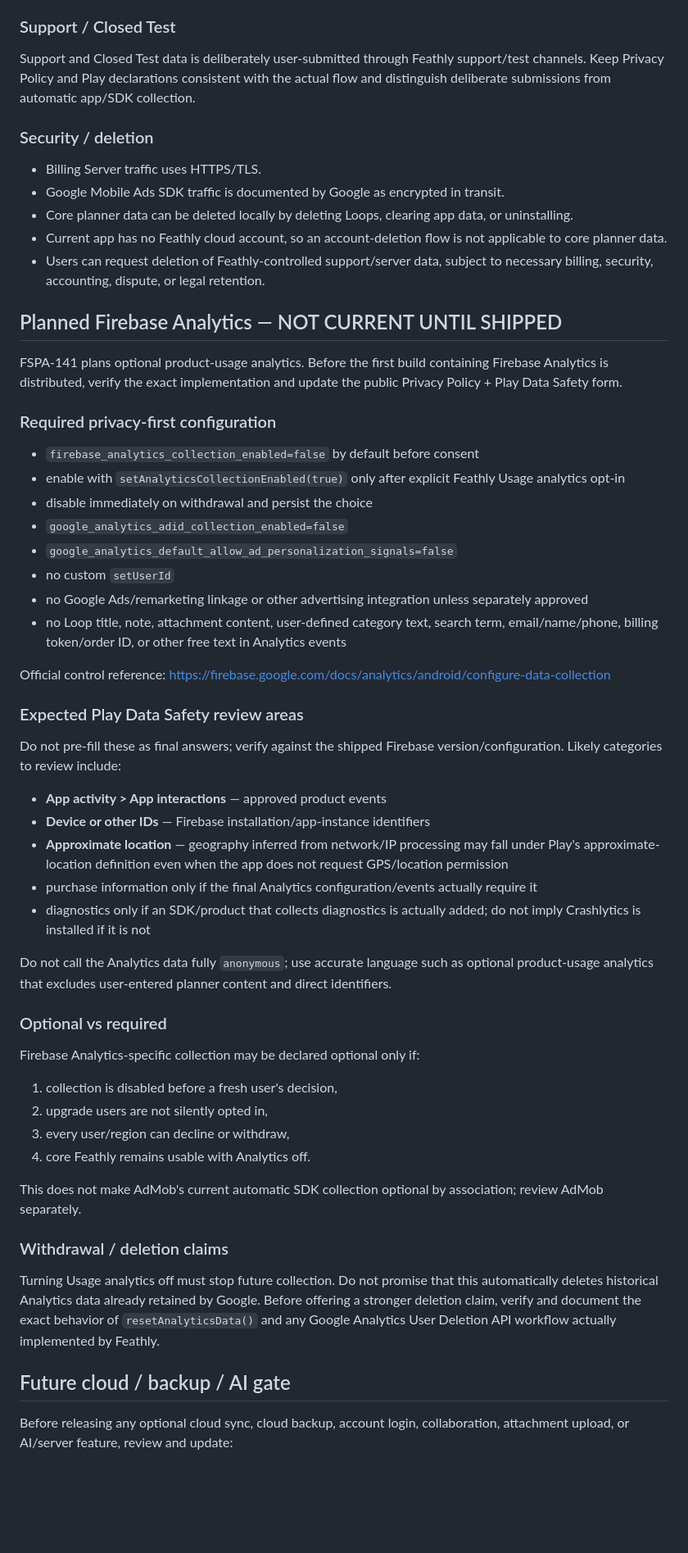
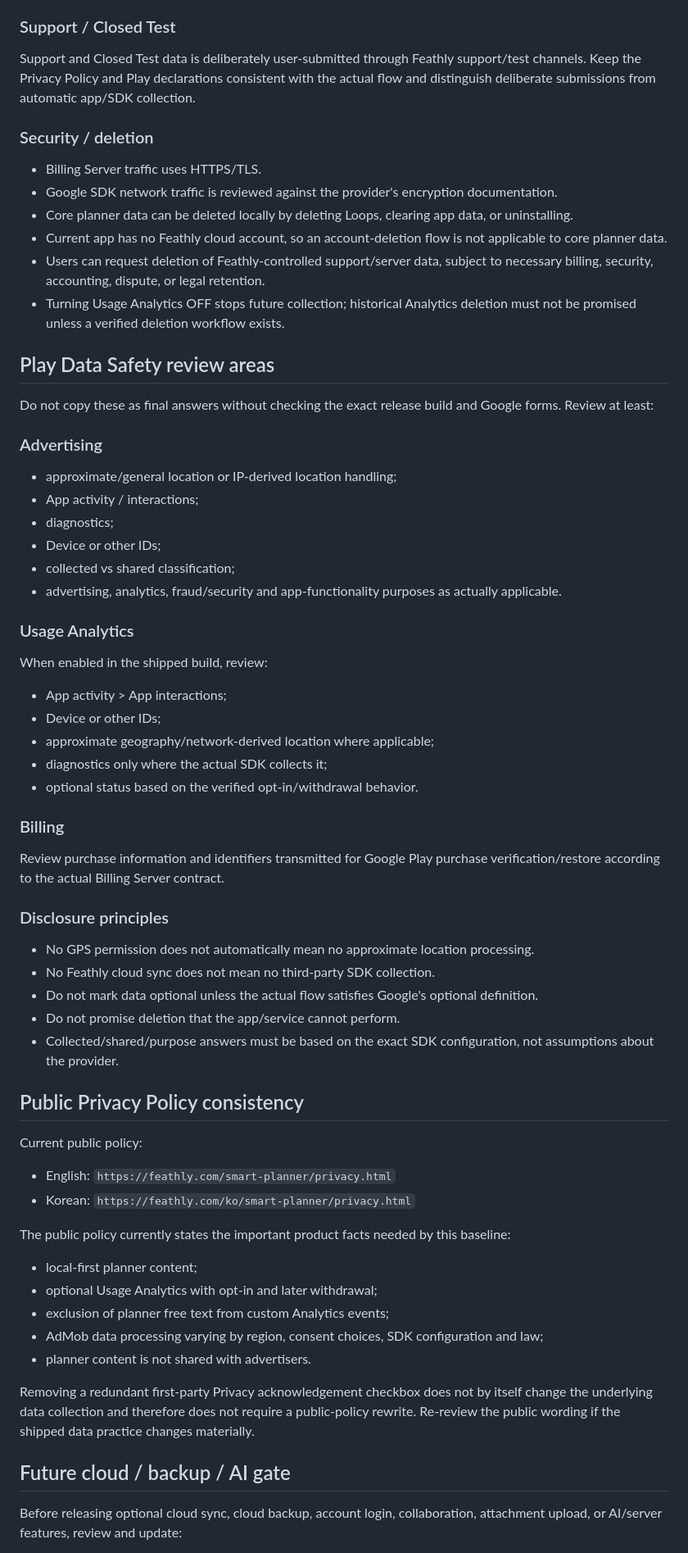
Before and after one commit to yoonng/smart-planner-site, a Markdown page: docs/google-play-data-safety.md, the part around one of its changes. Shown at 82% size. Drawn GitHub-style; blank space fills up the shorter version.

Commit message:
docs: refresh Play Data Safety for current UMP and Analytics

```diff
--- a/docs/google-play-data-safety.md
+++ b/docs/google-play-data-safety.md
@@ -86,61 +161,70 @@ The current code audit found no UMP consent gate around banner requests. FSPA-14
 
 ### Support / Closed Test
 
-Support and Closed Test data is deliberately user-submitted through Feathly support/test channels. Keep Privacy Policy and Play declarations consistent with the actual flow and distinguish deliberate submissions from automatic app/SDK collection.
+Support and Closed Test data is deliberately user-submitted through Feathly support/test channels. Keep the Privacy Policy and Play declarations consistent with the actual flow and distinguish deliberate submissions from automatic app/SDK collection.
 
 ### Security / deletion
 
 - Billing Server traffic uses HTTPS/TLS.
-- Google Mobile Ads SDK traffic is documented by Google as encrypted in transit.
+- Google SDK network traffic is reviewed against the provider's encryption documentation.
 - Core planner data can be deleted locally by deleting Loops, clearing app data, or uninstalling.
 - Current app has no Feathly cloud account, so an account-deletion flow is not applicable to core planner data.
 - Users can request deletion of Feathly-controlled support/server data, subject to necessary billing, security, accounting, dispute, or legal retention.
+- Turning Usage Analytics OFF stops future collection; historical Analytics deletion must not be promised unless a verified deletion workflow exists.
 
-## Planned Firebase Analytics — NOT CURRENT UNTIL SHIPPED
+## Play Data Safety review areas
 
-FSPA-141 plans optional product-usage analytics. Before the first build containing Firebase Analytics is distributed, verify the exact implementation and update the public Privacy Policy + Play Data Safety form.
+Do not copy these as final answers without checking the exact release build and Google forms. Review at least:
 
-### Required privacy-first configuration
+### Advertising
 
-- `firebase_analytics_collection_enabled=false` by default before consent
-- enable with `setAnalyticsCollectionEnabled(true)` only after explicit Feathly Usage analytics opt-in
-- disable immediately on withdrawal and persist the choice
-- `google_analytics_adid_collection_enabled=false`
-- `google_analytics_default_allow_ad_personalization_signals=false`
-- no custom `setUserId`
-- no Google Ads/remarketing linkage or other advertising integration unless separately approved
-- no Loop title, note, attachment content, user-defined category text, search term, email/name/phone, billing token/order ID, or other free text in Analytics events
+- approximate/general location or IP-derived location handling;
+- App activity / interactions;
+- diagnostics;
+- Device or other IDs;
+- collected vs shared classification;
+- advertising, analytics, fraud/security and app-functionality purposes as actually applicable.
 
-Official control reference: https://firebase.google.com/docs/analytics/android/configure-data-collection
+### Usage Analytics
 
-### Expected Play Data Safety review areas
+When enabled in the shipped build, review:
 
-Do not pre-fill these as final answers; verify against the shipped Firebase version/configuration. Likely categories to review include:
+- App activity > App interactions;
+- Device or other IDs;
+- approximate geography/network-derived location where applicable;
+- diagnostics only where the actual SDK collects it;
+- optional status based on the verified opt-in/withdrawal behavior.
 
-- **App activity > App interactions** — approved product events
-- **Device or other IDs** — Firebase installation/app-instance identifiers
-- **Approximate location** — geography inferred from network/IP processing may fall under Play's approximate-location definition even when the app does not request GPS/location permission
-- purchase information only if the final Analytics configuration/events actually require it
-- diagnostics only if an SDK/product that collects diagnostics is actually added; do not imply Crashlytics is installed if it is not
+### Billing
 
-Do not call the Analytics data fully `anonymous`; use accurate language such as optional product-usage analytics that excludes user-entered planner content and direct identifiers.
+Review purchase information and identifiers transmitted for Google Play purchase verification/restore according to the actual Billing Server contract.
 
-### Optional vs required
+### Disclosure principles
 
-Firebase Analytics-specific collection may be declared optional only if:
+- No GPS permission does not automatically mean no approximate location processing.
+- No Feathly cloud sync does not mean no third-party SDK collection.
+- Do not mark data optional unless the actual flow satisfies Google's optional definition.
+- Do not promise deletion that the app/service cannot perform.
+- Collected/shared/purpose answers must be based on the exact SDK configuration, not assumptions about the provider.
 
-1. collection is disabled before a fresh user's decision,
-2. upgrade users are not silently opted in,
-3. every user/region can decline or withdraw,
-4. core Feathly remains usable with Analytics off.
+## Public Privacy Policy consistency
 
-This does not make AdMob's current automatic SDK collection optional by association; review AdMob separately.
+Current public policy:
 
-### Withdrawal / deletion claims
+- English: `https://feathly.com/smart-planner/privacy.html`
+- Korean: `https://feathly.com/ko/smart-planner/privacy.html`
 
-Turning Usage analytics off must stop future collection. Do not promise that this automatically deletes historical Analytics data already retained by Google. Before offering a stronger deletion claim, verify and document the exact behavior of `resetAnalyticsData()` and any Google Analytics User Deletion API workflow actually implemented by Feathly.
+The public policy currently states the important product facts needed by this baseline:
+
+- local-first planner content;
+- optional Usage Analytics with opt-in and later withdrawal;
+- exclusion of planner free text from custom Analytics events;
+- AdMob data processing varying by region, consent choices, SDK configuration and law;
+- planner content is not shared with advertisers.
+
+Removing a redundant first-party Privacy acknowledgement checkbox does not by itself change the underlying data collection and therefore does not require a public-policy rewrite. Re-review the public wording if the shipped data practice changes materially.
 
 ## Future cloud / backup / AI gate
 
-Before releasing any optional cloud sync, cloud backup, account login, collaboration, attachment upload, or AI/server feature, review and update:
+Before releasing optional cloud sync, cloud backup, account login, collaboration, attachment upload, or AI/server features, review and update:
 
```
Also changed, not shown: other parts of docs/google-play-data-safety.md (+124 -49 lines).
